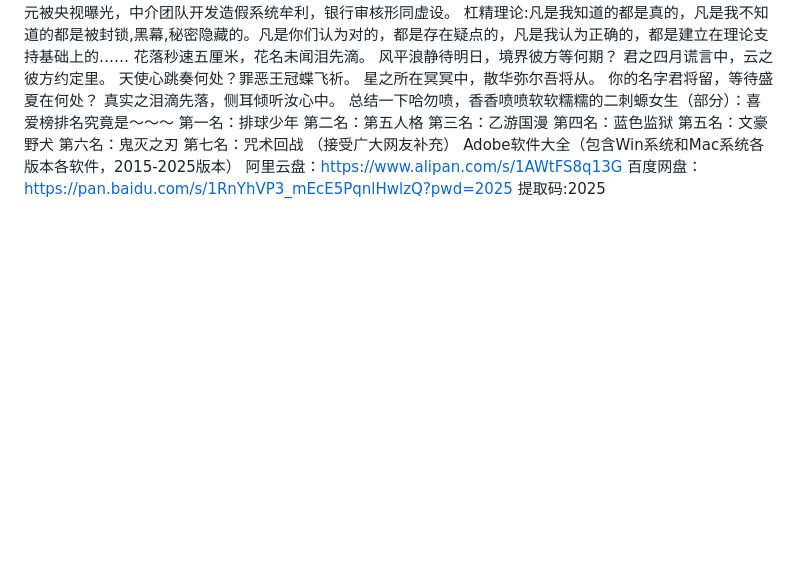
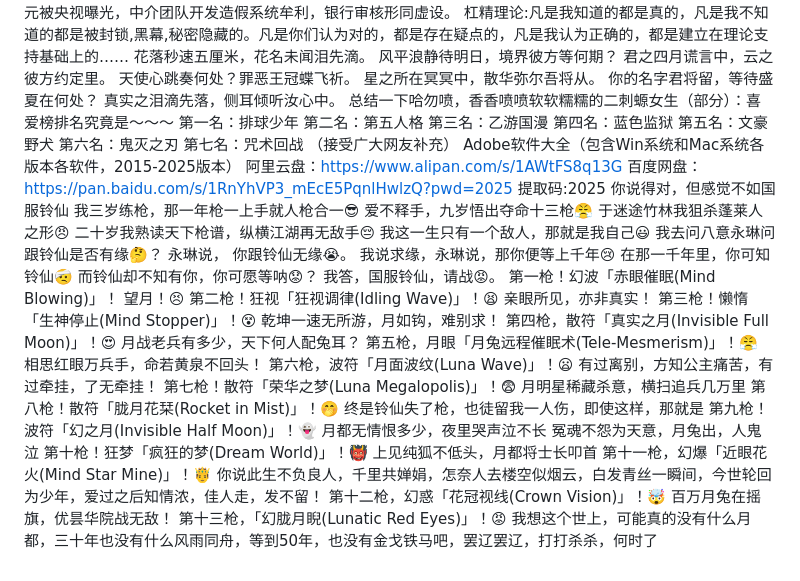
Before and after one commit to PixelHider837/pixelhider.lol, a Markdown page: README.md, the part around the change. Rendered like a GitHub page; blank space fills up the shorter version.

```diff
--- a/README.md
+++ b/README.md
@@ -270,3 +270,43 @@ Thank you for your understanding and I wish everyone the best in their endeavors
 Adobe软件大全（包含Win系统和Mac系统各版本各软件，2015-2025版本）
 阿里云盘：https://www.alipan.com/s/1AWtFS8q13G
 百度网盘：https://pan.baidu.com/s/1RnYhVP3_mEcE5PqnlHwlzQ?pwd=2025 提取码:2025
+你说得对，但感觉不如国服铃仙
+我三岁练枪，那一年枪一上手就人枪合一😎
+爱不释手，九岁悟出夺命十三枪😤
+于迷途竹林我狙杀蓬莱人之形😠
+二十岁我熟读天下枪谱，纵横江湖再无敌手😔
+我这一生只有一个敌人，那就是我自己😃
+我去问八意永琳问跟铃仙是否有缘🤔？
+永琳说， 你跟铃仙无缘😭。
+我说求缘，永琳说，那你便等上千年😢
+在那一千年里，你可知铃仙🤕
+而铃仙却不知有你，你可愿等呐😟？
+我答，国服铃仙，请战😡。
+第一枪！幻波「赤眼催眠(Mind Blowing)」！
+望月！😣
+第二枪！狂视「狂视调律(Idling Wave)」！😫
+亲眼所见，亦非真实！
+第三枪！懒惰「生神停止(Mind Stopper)」！😵
+乾坤一速无所游，月如钩，难别求！
+第四枪，散符「真实之月(Invisible Full Moon)」！😍
+月战老兵有多少，天下何人配兔耳？
+第五枪，月眼「月兔远程催眠术(Tele-Mesmerism)」！😤
+相思红眼万兵手，命若黄泉不回头！
+第六枪，波符「月面波纹(Luna Wave)」！😦
+有过离别，方知公主痛苦，有过牵挂，了无牵挂！
+第七枪！散符「荣华之梦(Luna Megalopolis)」！😨
+月明星稀藏杀意，横扫追兵几万里
+第八枪！散符「胧月花栞(Rocket in Mist)」！🤭
+终是铃仙失了枪，也徒留我一人伤，即使这样，那就是
+第九枪！
+波符「幻之月(Invisible Half Moon)」！👻
+月都无情恨多少，夜里哭声泣不长
+冤魂不怨为天意，月兔出，人鬼泣
+第十枪！狂梦「疯狂的梦(Dream World)」！👹
+上见纯狐不低头，月都将士长叩首
+第十一枪，幻爆「近眼花火(Mind Star Mine)」！🤴
+你说此生不负良人，千里共婵娟，怎奈人去楼空似烟云，白发青丝一瞬间，今世轮回为少年，爱过之后知情浓，佳人走，发不留！
+第十二枪，幻惑「花冠视线(Crown Vision)」！🤯
+百万月兔在摇旗，优昙华院战无敌！
+第十三枪，「幻胧月睨(Lunatic Red Eyes)」！😡
+我想这个世上，可能真的没有什么月都，三十年也没有什么风雨同舟，等到50年，也没有金戈铁马吧，罢辽罢辽，打打杀杀，何时了
```
